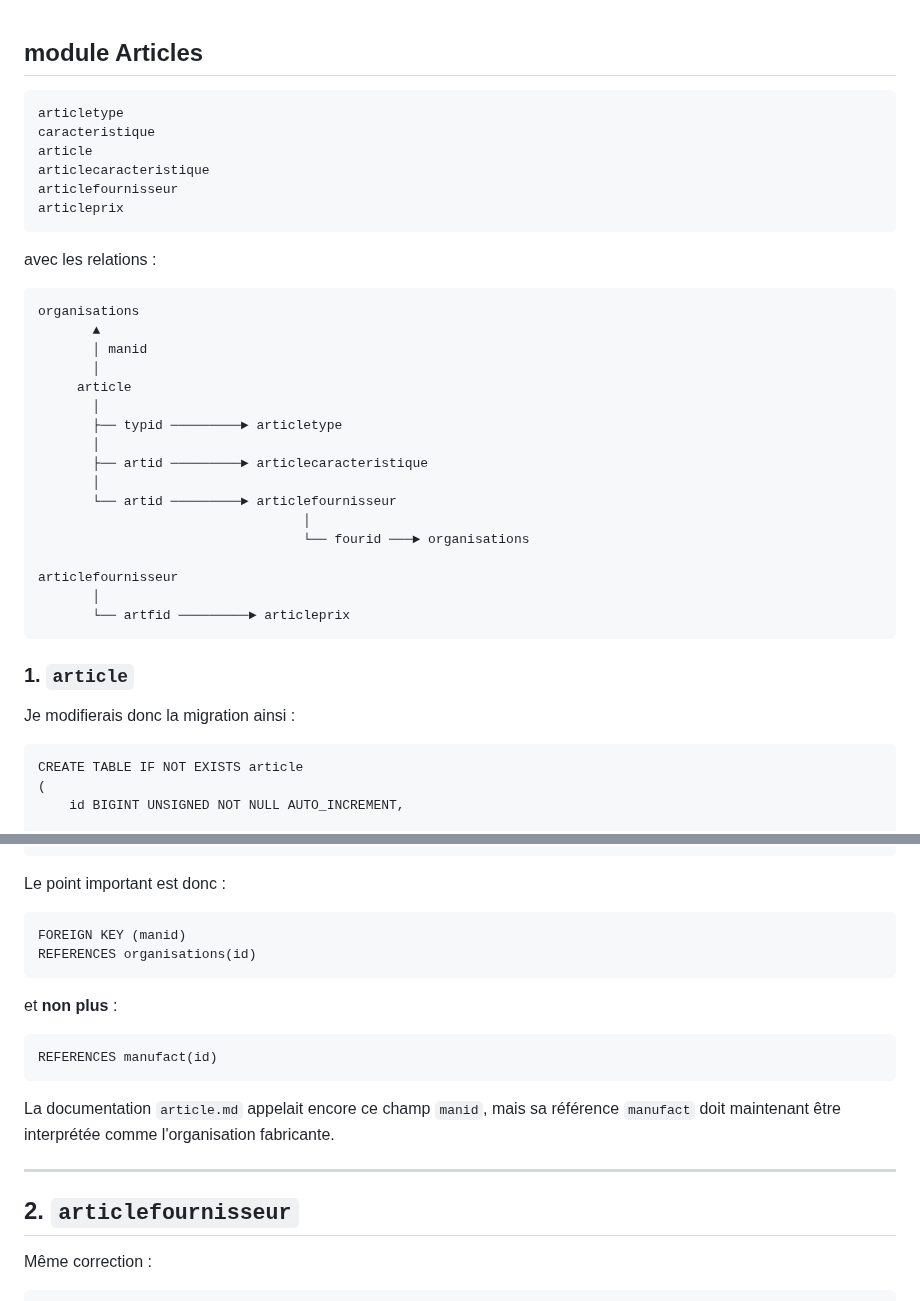
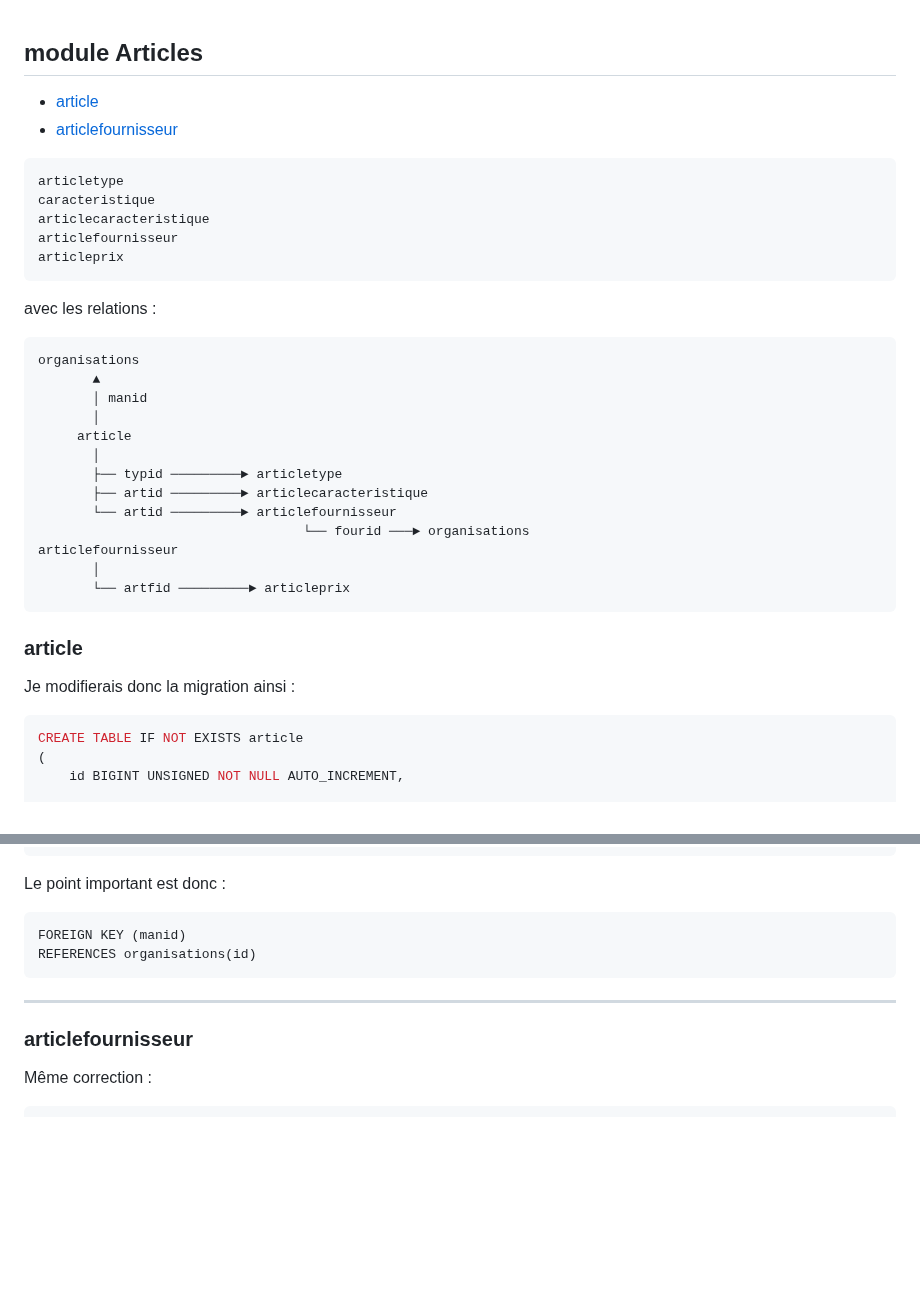
Before and after one commit to arbph-dev/codeIgniter-appCms, a Markdown page: project/daily/2026-09-25-002.md, 2 parts joined by grey strips. Rendered like a GitHub page; blank space fills up the shorter version.

Commit message:
Refactor article and articlefournisseur sections
Updated markdown formatting and corrected references in the article documentation.

````diff
--- a/project/daily/2026-09-25-002.md
+++ b/project/daily/2026-09-25-002.md
@@ -1,9 +1,10 @@
 ## module Articles
+- [article](#article)
+- [articlefournisseur](#articlefournisseur)
 
 ```
 articletype
 caracteristique
-article
 articlecaracteristique
 articlefournisseur
 articleprix
@@ -19,23 +20,19 @@ organisations
      article
        │
        ├── typid ─────────► articletype
-       │
        ├── artid ─────────► articlecaracteristique
-       │
        └── artid ─────────► articlefournisseur
-                                  │
                                   └── fourid ───► organisations
-
 articlefournisseur
        │
        └── artfid ─────────► articleprix
 ```
 
-### 1. `article`
+### article
 
 Je modifierais donc la migration ainsi :
 
-```
+```sql
 CREATE TABLE IF NOT EXISTS article
 (
     id BIGINT UNSIGNED NOT NULL AUTO_INCREMENT,
@@ -102,17 +99,9 @@ FOREIGN KEY (manid)
 REFERENCES organisations(id)
 ```
 
-et **non plus** :
-
-```
-REFERENCES manufact(id)
-```
-
-La documentation `article.md` appelait encore ce champ `manid`, mais sa référence `manufact` doit maintenant être interprétée comme l'organisation fabricante.
-
 ---
 
-## 2. `articlefournisseur`
+### articlefournisseur
 
 Même correction :
 
````
